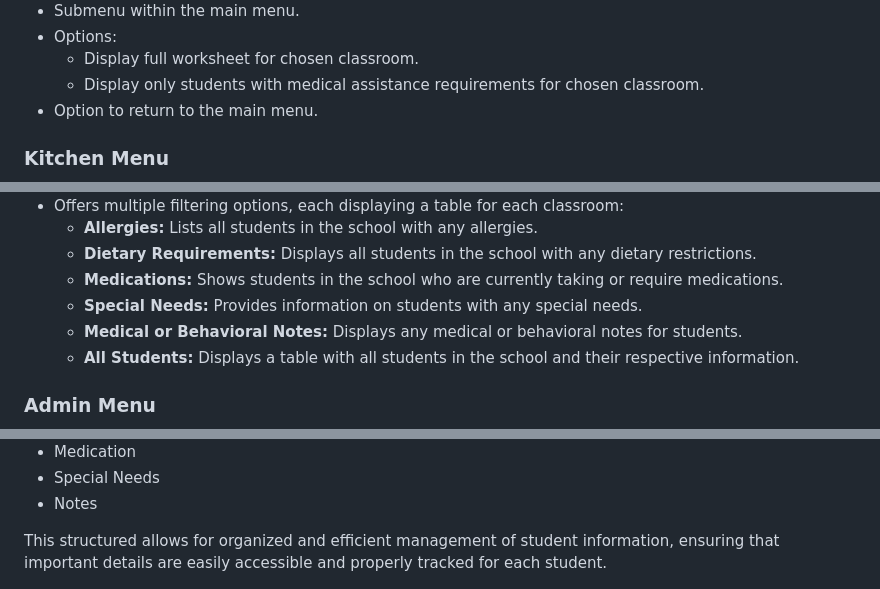
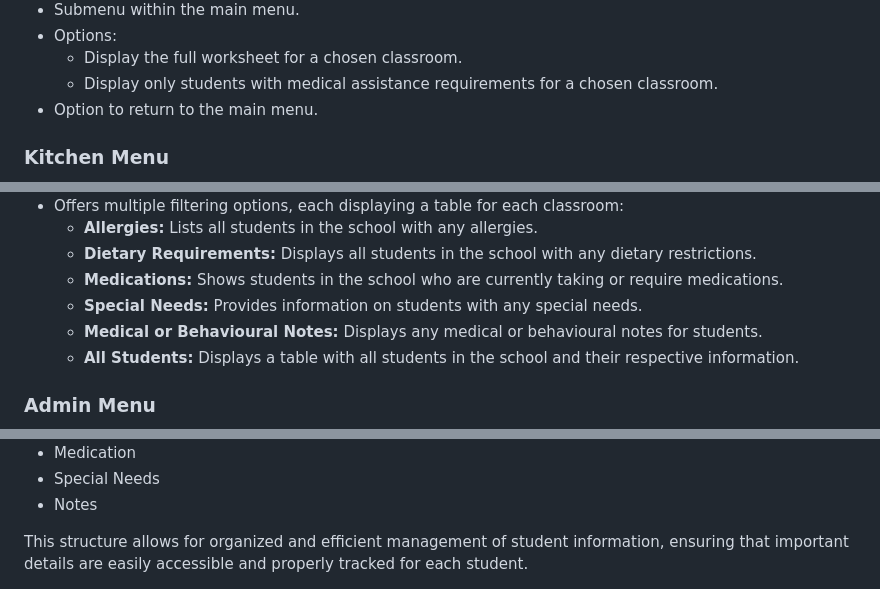
Before and after one commit to niekados/my-classroom, a Markdown page: README.md, 3 parts joined by grey strips. Rendered like a GitHub page.

```diff
--- a/README.md
+++ b/README.md
@@ -58,8 +58,8 @@ Despite its simplicity, the interface effectively fulfills its purpose. It provi
 
 - Submenu within the main menu.
 - Options:
-    - Display full worksheet for chosen classroom.
-    - Display only students with medical assistance requirements for chosen classroom.
+    - Display the full worksheet for a chosen classroom.
+    - Display only students with medical assistance requirements for a chosen classroom.
 - Option to return to the main menu.
 
 ### Kitchen Menu
@@ -79,7 +79,7 @@ Despite its simplicity, the interface effectively fulfills its purpose. It provi
     - **Dietary Requirements:** Displays all students in the school with any dietary restrictions.
     - **Medications:** Shows students in the school who are currently taking or require medications.
     - **Special Needs:** Provides information on students with any special needs.
-    - **Medical or Behavioral Notes:** Displays any medical or behavioral notes for students.
+    - **Medical or Behavioural Notes:** Displays any medical or behavioural notes for students.
     - **All Students:** Displays a table with all students in the school and their respective information.
 
 ### Admin Menu
@@ -153,7 +153,7 @@ The structure of each classroom worksheet includes the following columns:
 - Special Needs
 - Notes
 
-This structured allows for organized and efficient management of student information, ensuring that important details are easily accessible and properly tracked for each student.
+This structure allows for organized and efficient management of student information, ensuring that important details are easily accessible and properly tracked for each student.
 
 ![Table Structure](/assets/images/data-model/table-structure.png)
 
```
Also changed, not shown: other parts of README.md (+15 -15 lines).
